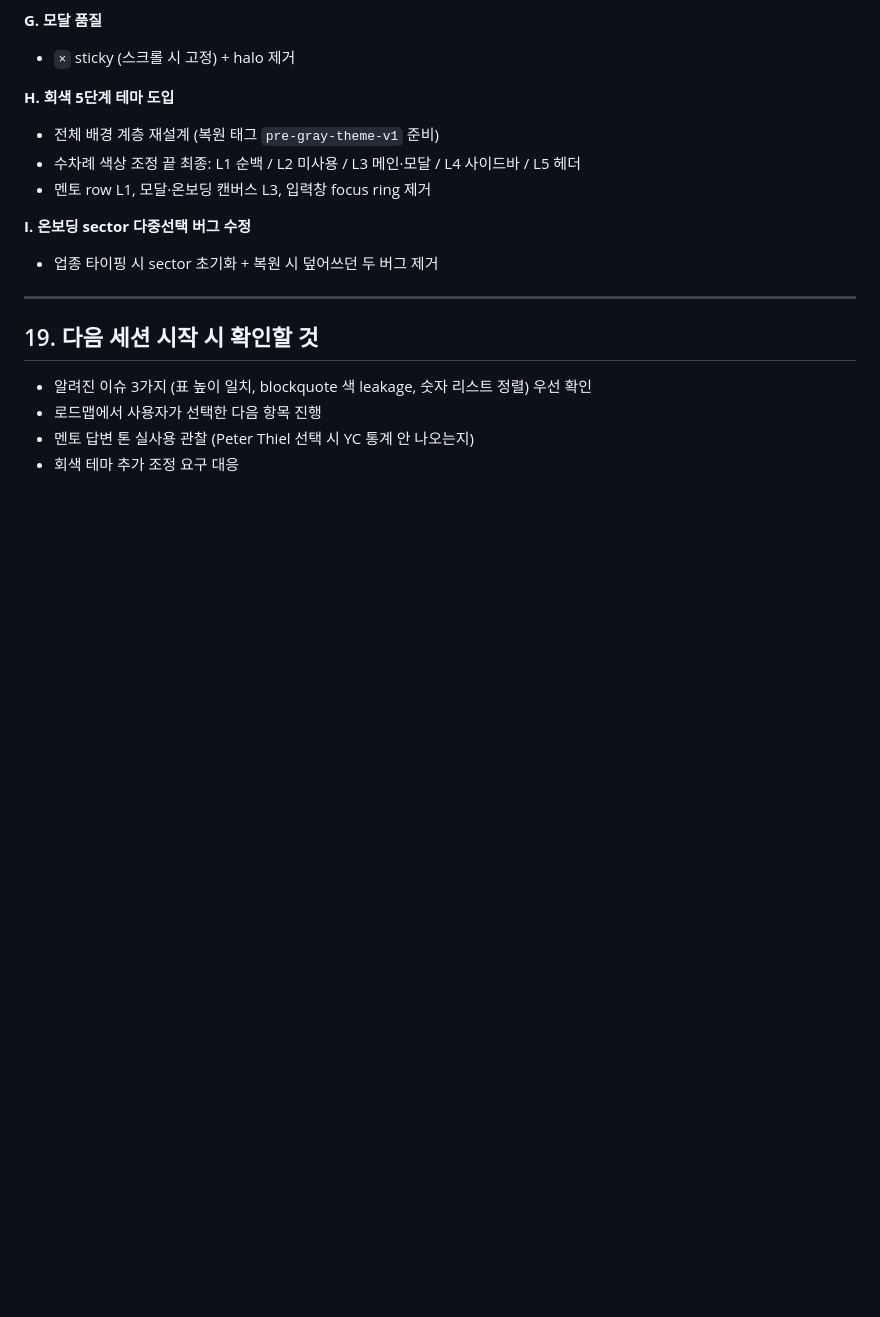
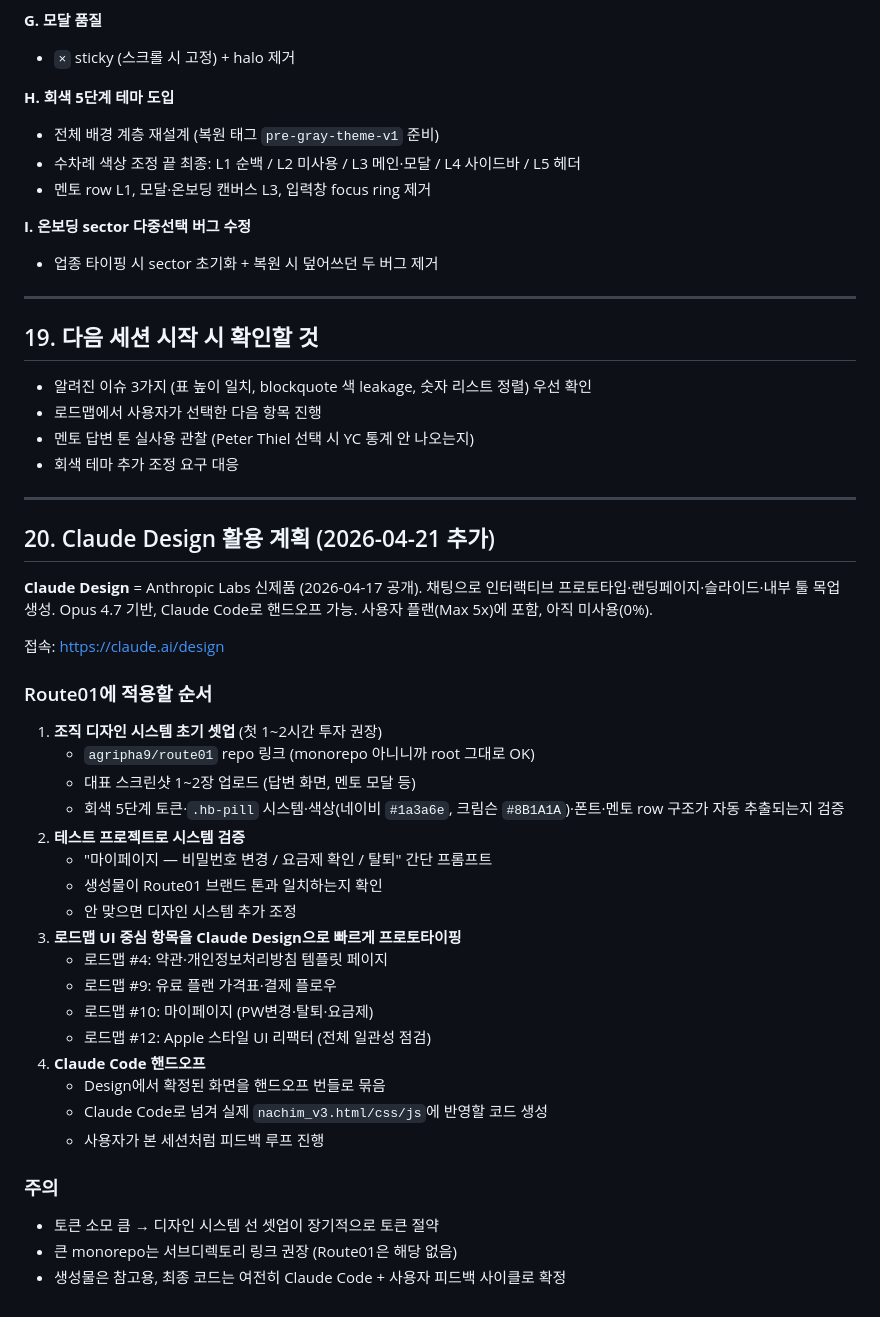
Before and after one commit to agripha9/route01, a Markdown page: CONTEXT.md, the part around the change. Rendered like a GitHub page; blank space fills up the shorter version.

Commit message:
docs: add Claude Design workflow plan for next session
User's plan includes Max tier which grants access to Claude Design (Labs
product launched 2026-04-17 for chat-based prototyping). Currently 0%
used. Documented phased approach: org design-system setup first using
Route01 repo + screenshots to extract the 5-level gray theme / pill
components, then use Claude Design to prototype remaining UI-heavy
roadmap items (#4 terms, #9 pricing, #10 mypage, #12 Apple-style pass)
and hand off to Claude Code for actual codebase integration.

```diff
--- a/CONTEXT.md
+++ b/CONTEXT.md
@@ -226,3 +226,35 @@ route01/
 - 로드맵에서 사용자가 선택한 다음 항목 진행
 - 멘토 답변 톤 실사용 관찰 (Peter Thiel 선택 시 YC 통계 안 나오는지)
 - 회색 테마 추가 조정 요구 대응
+
+---
+
+## 20. Claude Design 활용 계획 (2026-04-21 추가)
+
+**Claude Design** = Anthropic Labs 신제품 (2026-04-17 공개). 채팅으로 인터랙티브 프로토타입·랜딩페이지·슬라이드·내부 툴 목업 생성. Opus 4.7 기반, Claude Code로 핸드오프 가능. 사용자 플랜(Max 5x)에 포함, 아직 미사용(0%).
+
+접속: https://claude.ai/design
+
+### Route01에 적용할 순서
+1. **조직 디자인 시스템 초기 셋업** (첫 1~2시간 투자 권장)
+   - `agripha9/route01` repo 링크 (monorepo 아니니까 root 그대로 OK)
+   - 대표 스크린샷 1~2장 업로드 (답변 화면, 멘토 모달 등)
+   - 회색 5단계 토큰·`.hb-pill` 시스템·색상(네이비 `#1a3a6e`, 크림슨 `#8B1A1A`)·폰트·멘토 row 구조가 자동 추출되는지 검증
+2. **테스트 프로젝트로 시스템 검증**
+   - "마이페이지 — 비밀번호 변경 / 요금제 확인 / 탈퇴" 간단 프롬프트
+   - 생성물이 Route01 브랜드 톤과 일치하는지 확인
+   - 안 맞으면 디자인 시스템 추가 조정
+3. **로드맵 UI 중심 항목을 Claude Design으로 빠르게 프로토타이핑**
+   - 로드맵 #4: 약관·개인정보처리방침 템플릿 페이지
+   - 로드맵 #9: 유료 플랜 가격표·결제 플로우
+   - 로드맵 #10: 마이페이지 (PW변경·탈퇴·요금제)
+   - 로드맵 #12: Apple 스타일 UI 리팩터 (전체 일관성 점검)
+4. **Claude Code 핸드오프**
+   - Design에서 확정된 화면을 핸드오프 번들로 묶음
+   - Claude Code로 넘겨 실제 `nachim_v3.html/css/js`에 반영할 코드 생성
+   - 사용자가 본 세션처럼 피드백 루프 진행
+
+### 주의
+- 토큰 소모 큼 → 디자인 시스템 선 셋업이 장기적으로 토큰 절약
+- 큰 monorepo는 서브디렉토리 링크 권장 (Route01은 해당 없음)
+- 생성물은 참고용, 최종 코드는 여전히 Claude Code + 사용자 피드백 사이클로 확정
```
